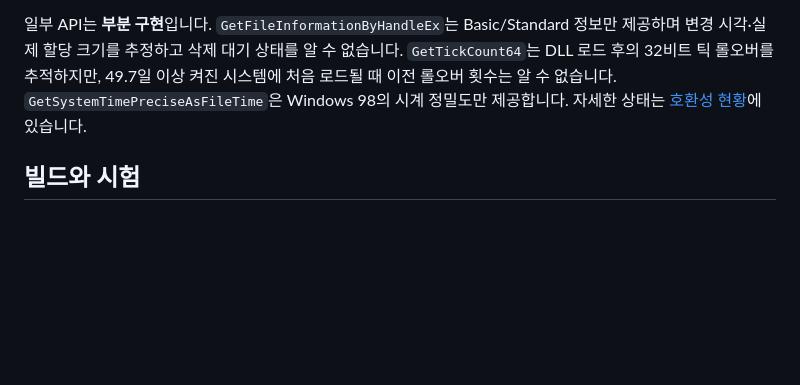
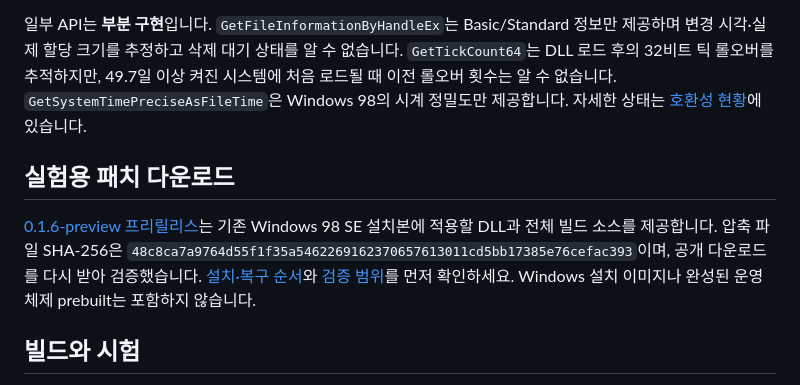
Before and after one commit to NiSeullent/Win98-Modern, a Markdown page: README.md, the part around the change. GitHub-like rendering; blank space fills up the shorter version.

Commit message:
Document verified public 0.1.6 preview download

```diff
--- a/README.md
+++ b/README.md
@@ -14,6 +14,10 @@
 - [공개 KernelEx 개조판 조사](docs/PUBLIC_KERNELEX_VARIANTS.md)는 Kext/Kstub, Kex22 변경 사항, 원본 KernelEx, Wine·ReactOS 자료를 소스·라이선스·실제 구현 수준별로 구분하고 다음 API 작업에 반영합니다.
 
 일부 API는 **부분 구현**입니다. `GetFileInformationByHandleEx`는 Basic/Standard 정보만 제공하며 변경 시각·실제 할당 크기를 추정하고 삭제 대기 상태를 알 수 없습니다. `GetTickCount64`는 DLL 로드 후의 32비트 틱 롤오버를 추적하지만, 49.7일 이상 켜진 시스템에 처음 로드될 때 이전 롤오버 횟수는 알 수 없습니다. `GetSystemTimePreciseAsFileTime`은 Windows 98의 시계 정밀도만 제공합니다. 자세한 상태는 [호환성 현황](docs/COMPATIBILITY.md)에 있습니다.
+
+## 실험용 패치 다운로드
+
+[0.1.6-preview 프리릴리스](https://github.com/NiSeullent/Win98-Modern/releases/tag/v0.1.6-preview)는 기존 Windows 98 SE 설치본에 적용할 DLL과 전체 빌드 소스를 제공합니다. 압축 파일 SHA-256은 `48c8ca7a9764d55f1f35a5462269162370657613011cd5bb17385e76cefac393`이며, 공개 다운로드를 다시 받아 검증했습니다. [설치·복구 순서](release/INSTALL-ko.md)와 [검증 범위](docs/RELEASE_0_1_6_CHECKPOINT.md)를 먼저 확인하세요. Windows 설치 이미지나 완성된 운영체제 prebuilt는 포함하지 않습니다.
 
 ## 빌드와 시험
 
```
Also changed, not shown: docs/RELEASE_0_1_6_CHECKPOINT.md (+11 -0 lines).
